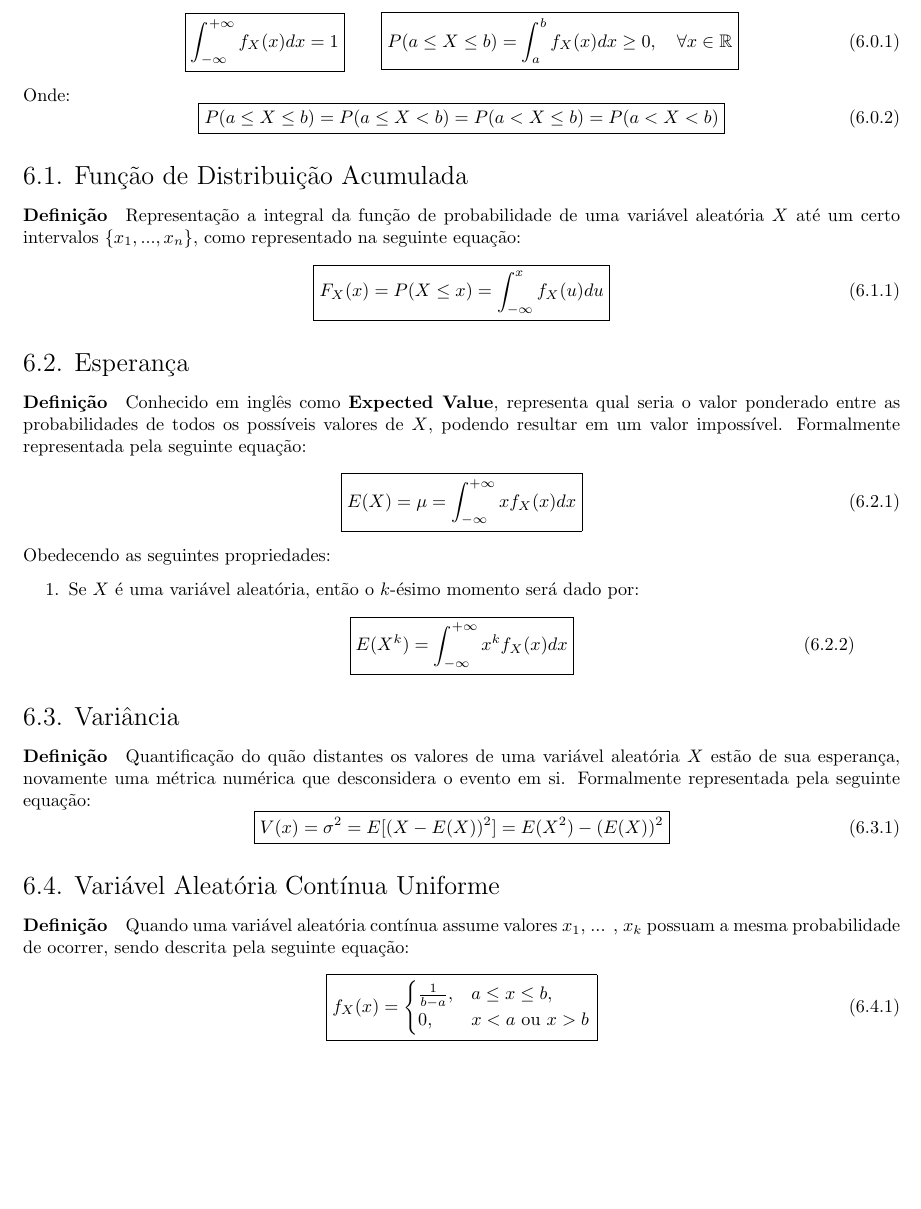
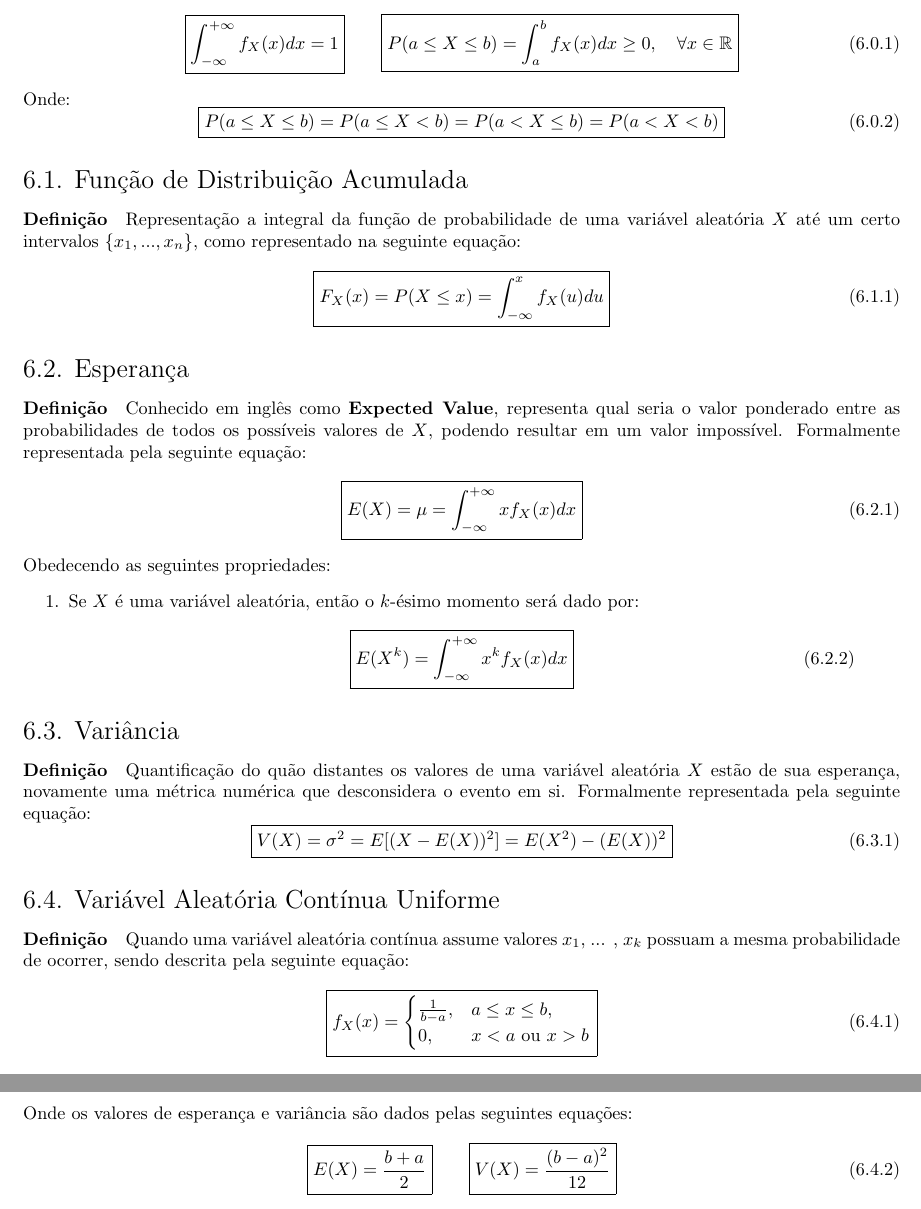
Before and after one commit to tr0fin0/classes_unicamp, a LaTeX document (me414/me414.tex): part of page 17 of 17 before the commit and two parts of pages 17 and 18 of 18 after it, the two joined at a grey line, cut so that both start at the same text, the shorter picture padded with empty space. Compiled offline with pdfLaTeX.

Commit message:
:construction: add Esperança e Variância equations

```diff
--- a/me414/me414.tex
+++ b/me414/me414.tex
@@ -1046,7 +1046,7 @@
             \paragraph{Definição}Quantificação do quão distantes os valores de uma variável aleatória $X$ estão de sua esperança, novamente uma métrica numérica que desconsidera o evento em si. Formalmente representada pela seguinte equação:
                 \begin{equation}
                     \boxed{
-                        V(x) = \sigma^{2} =
+                        V(X) = \sigma^{2} =
                         E[(X - E(X))^{2}] =
                         E(X^{2}) - (E(X))^{2}
                     }
@@ -1063,5 +1063,15 @@
                         \end{cases}
                     }
                 \end{equation}
+            Onde os valores de esperança e variância são dados pelas seguintes equações:
+                \begin{equation}
+                    \boxed{
+                        E(X) = \frac{b+a}{2}
+                    }
+                    \qquad
+                    \boxed{
+                        V(X) = \frac{(b-a)^{2}}{12}
+                    }
+                \end{equation}
 
 \end{document}
```
